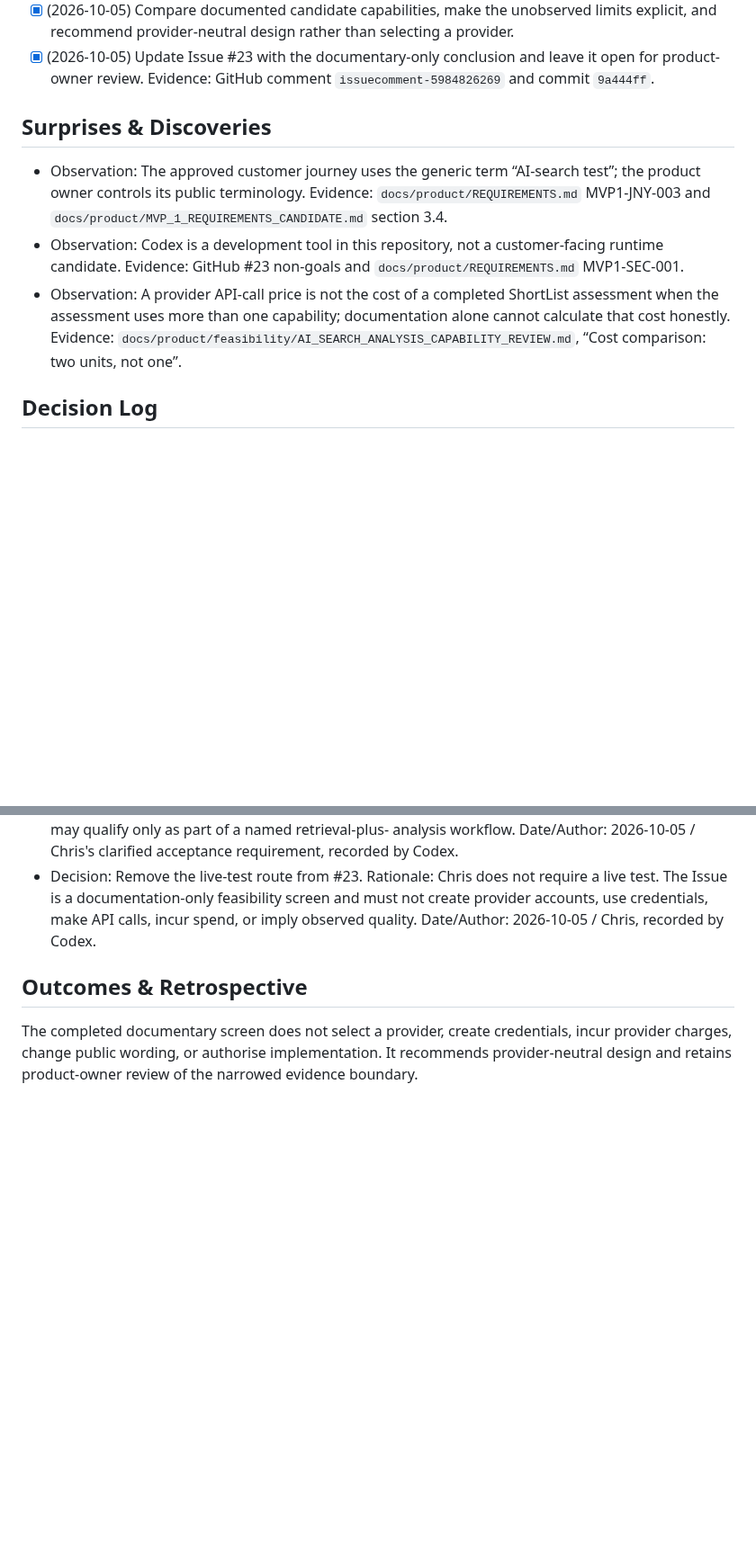
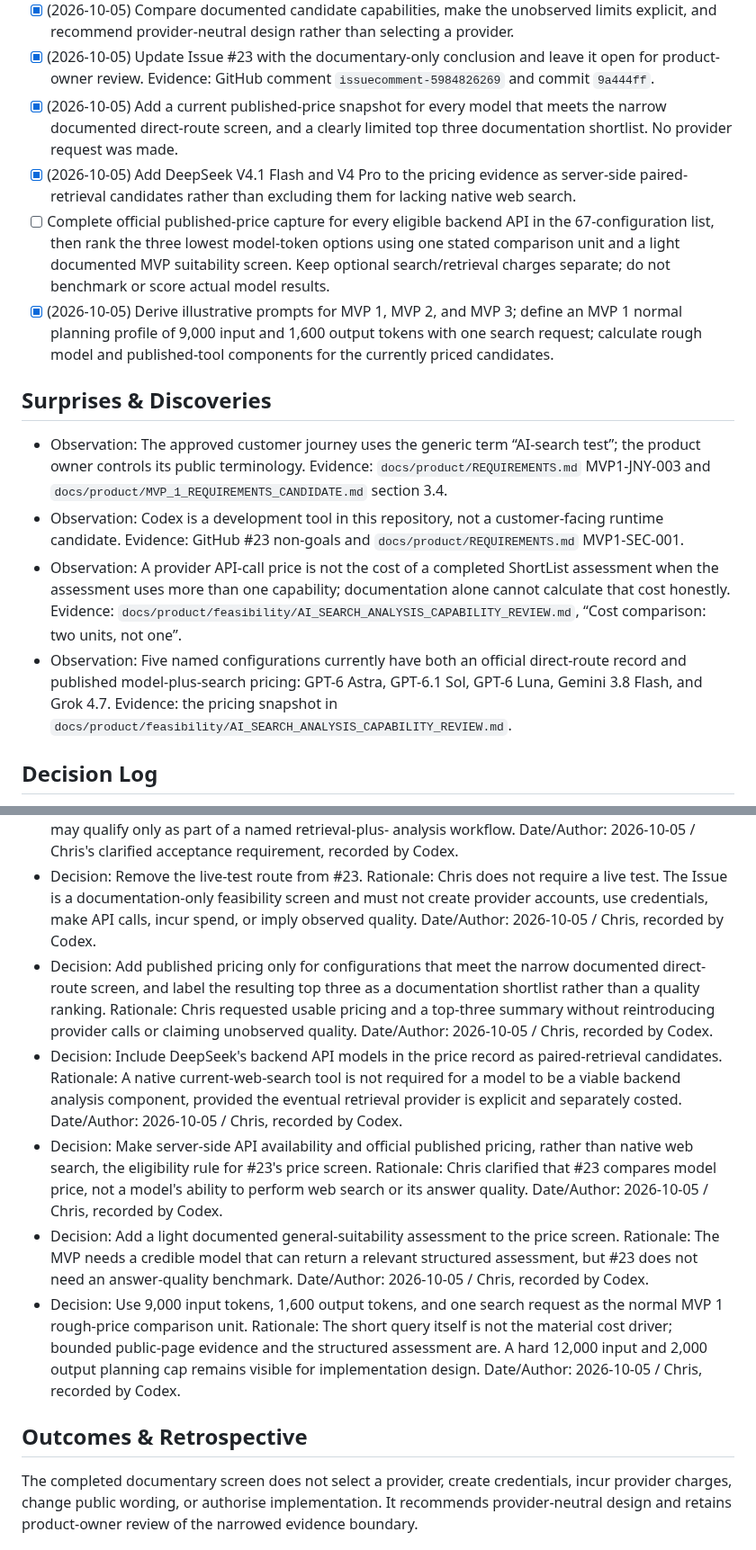
Before and after one commit to successbycs/ShortList, a Markdown page: .agent/execplans/2026-10-04-benchmark-ai-search-analysis.md, 2 parts joined by grey strips. Shown at 90% size. Drawn GitHub-style; blank space fills up the shorter version.

Commit message:
docs: add MVP AI cost estimate

```diff
--- a/.agent/execplans/2026-10-04-benchmark-ai-search-analysis.md
+++ b/.agent/execplans/2026-10-04-benchmark-ai-search-analysis.md
@@ -62,6 +62,21 @@ promise or defer concrete provider selection to implementation design.
 - [x] (2026-10-05) Update Issue #23 with the documentary-only conclusion and
   leave it open for product-owner review. Evidence: GitHub comment
   `issuecomment-5984826269` and commit `9a444ff`.
+- [x] (2026-10-05) Add a current published-price snapshot for every model that
+  meets the narrow documented direct-route screen, and a clearly limited top
+  three documentation shortlist. No provider request was made.
+- [x] (2026-10-05) Add DeepSeek V4.1 Flash and V4 Pro to the pricing evidence
+  as server-side paired-retrieval candidates rather than excluding them for
+  lacking native web search.
+- [ ] Complete official published-price capture for every eligible backend API
+  in the 67-configuration list, then rank the three lowest model-token options
+  using one stated comparison unit and a light documented MVP suitability
+  screen. Keep optional search/retrieval charges separate; do not benchmark or
+  score actual model results.
+- [x] (2026-10-05) Derive illustrative prompts for MVP 1, MVP 2, and MVP 3;
+  define an MVP 1 normal planning profile of 9,000 input and 1,600 output
+  tokens with one search request; calculate rough model and published-tool
+  components for the currently priced candidates.
 
 ## Surprises & Discoveries
 
@@ -78,6 +93,11 @@ promise or defer concrete provider selection to implementation design.
   documentation alone cannot calculate that cost honestly.
   Evidence: `docs/product/feasibility/AI_SEARCH_ANALYSIS_CAPABILITY_REVIEW.md`,
   “Cost comparison: two units, not one”.
+- Observation: Five named configurations currently have both an official
+  direct-route record and published model-plus-search pricing: GPT-6 Astra,
+  GPT-6.1 Sol, GPT-6 Luna, Gemini 3.8 Flash, and Grok 4.7.
+  Evidence: the pricing snapshot in
+  `docs/product/feasibility/AI_SEARCH_ANALYSIS_CAPABILITY_REVIEW.md`.
 
 ## Decision Log
 
@@ -118,6 +138,34 @@ promise or defer concrete provider selection to implementation design.
   Rationale: Chris does not require a live test. The Issue is a
   documentation-only feasibility screen and must not create provider accounts,
   use credentials, make API calls, incur spend, or imply observed quality.
+  Date/Author: 2026-10-05 / Chris, recorded by Codex.
+- Decision: Add published pricing only for configurations that meet the narrow
+  documented direct-route screen, and label the resulting top three as a
+  documentation shortlist rather than a quality ranking.
+  Rationale: Chris requested usable pricing and a top-three summary without
+  reintroducing provider calls or claiming unobserved quality.
+  Date/Author: 2026-10-05 / Chris, recorded by Codex.
+- Decision: Include DeepSeek's backend API models in the price record as
+  paired-retrieval candidates.
+  Rationale: A native current-web-search tool is not required for a model to be
+  a viable backend analysis component, provided the eventual retrieval provider
+  is explicit and separately costed.
+  Date/Author: 2026-10-05 / Chris, recorded by Codex.
+- Decision: Make server-side API availability and official published pricing,
+  rather than native web search, the eligibility rule for #23's price screen.
+  Rationale: Chris clarified that #23 compares model price, not a model's
+  ability to perform web search or its answer quality.
+  Date/Author: 2026-10-05 / Chris, recorded by Codex.
+- Decision: Add a light documented general-suitability assessment to the price
+  screen.
+  Rationale: The MVP needs a credible model that can return a relevant
+  structured assessment, but #23 does not need an answer-quality benchmark.
+  Date/Author: 2026-10-05 / Chris, recorded by Codex.
+- Decision: Use 9,000 input tokens, 1,600 output tokens, and one search
+  request as the normal MVP 1 rough-price comparison unit.
+  Rationale: The short query itself is not the material cost driver; bounded
+  public-page evidence and the structured assessment are. A hard 12,000 input
+  and 2,000 output planning cap remains visible for implementation design.
   Date/Author: 2026-10-05 / Chris, recorded by Codex.
 
 ## Outcomes & Retrospective
```
Also changed, not shown: docs/harness/GITHUB_ISSUE_WORKFLOW.md (+20 -1 lines), 1 other file.
